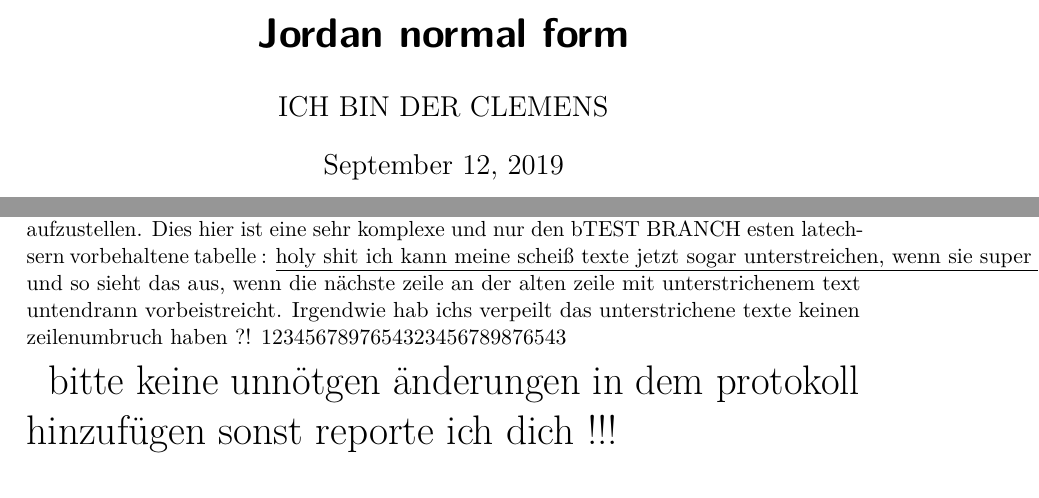
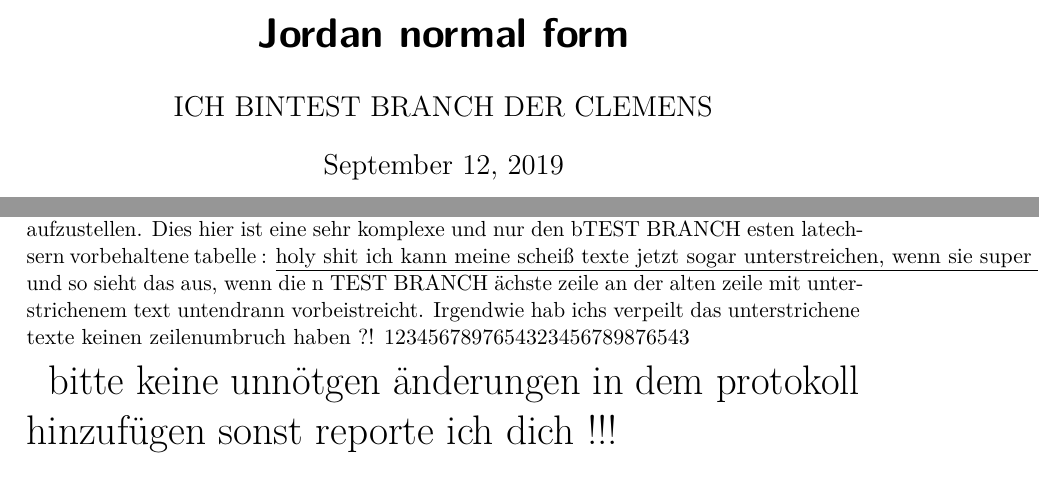
Before and after one commit to quector/ap-1-protokoll, a LaTeX document (latex test datei.tex): two parts of pages 1 and 3 of 4, joined at a grey line, cut so that both start at the same text. Compiled offline with pdfLaTeX.

Commit message:
Update latex test datei.tex

```diff
--- a/latex test datei.tex
+++ b/latex test datei.tex
@@ -21,7 +21,7 @@
 
 
 \title{Jordan normal form}
-\author{ICH BIN DER CLEMENS}
+\author{ICH BINTEST BRANCH  DER CLEMENS}
 \date{\today}
 
 \begin{document}
@@ -83,7 +83,7 @@
 
 		\paragraph{yo}
 		So, jetzt wo ich mich an ein paar formeln probiert habe, wird es zeit ein paar tabellen aufzustellen. Dies hier ist eine sehr komplexe und nur den bTEST BRANCH esten latechsern vorbehaltene tabelle :
-		\underline{holy shit ich kann meine scheiß texte jetzt sogar unterstreichen, wenn sie super wichtig sind Pog} und so sieht das aus, wenn die nächste zeile an der alten zeile mit
+		\underline{holy shit ich kann meine scheiß texte jetzt sogar unterstreichen, wenn sie super wichtig sind Pog} und so sieht das aus, wenn die n TEST BRANCH ächste zeile an der alten zeile mit
 		 unterstrichenem text untendrann vorbeistreicht. Irgendwie hab ichs verpeilt das unterstrichene texte keinen zeilenumbruch haben ?!  1234567897654323456789876543
 
 		 \huge bitte keine unnötgen änderungen in dem protokoll hinzufügen sonst reporte ich dich !!!
```
Also changed, not shown: latex test datei.tex (2 more changed lines).
